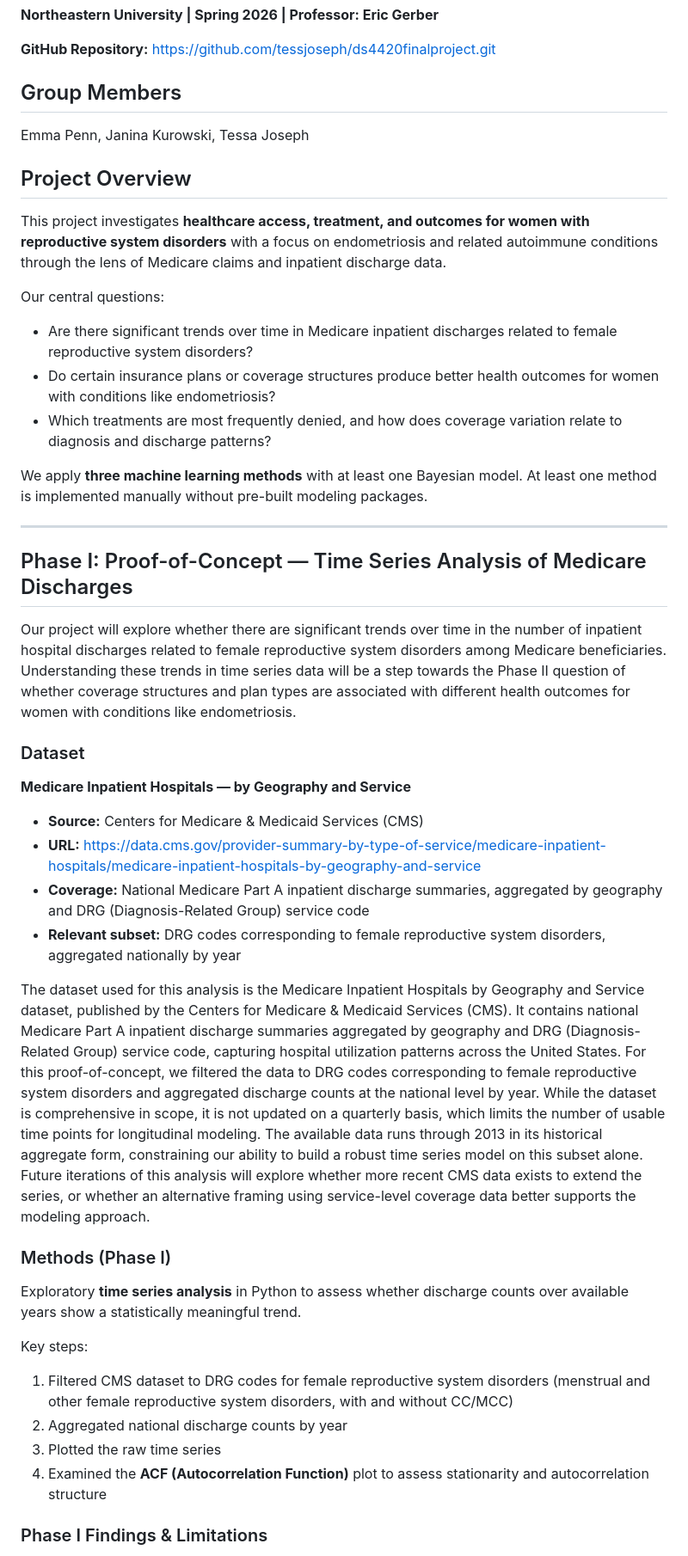
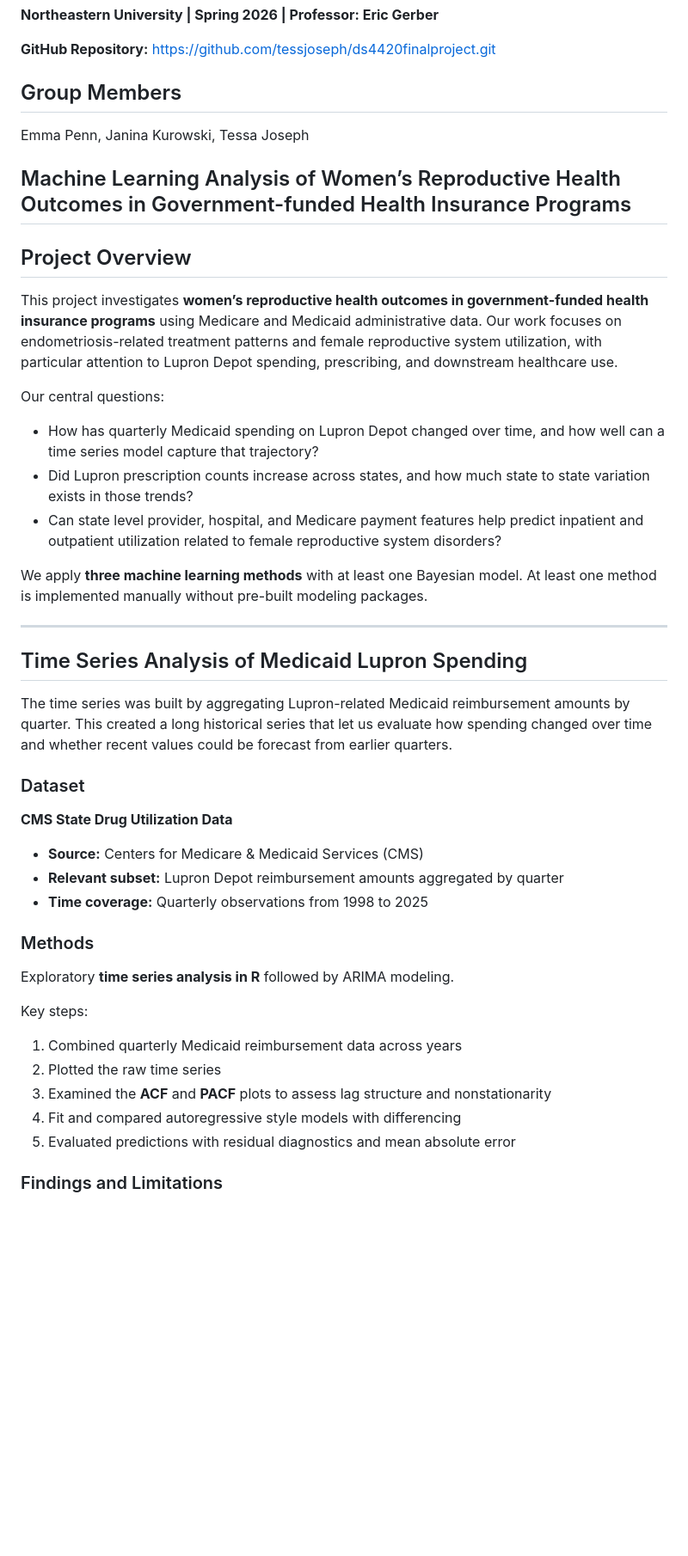
Before and after one commit to tessjoseph/ds4420finalproject, a Markdown page: README.md, the part around one of its changes. Shown at 86% size. Drawn GitHub-style; blank space fills up the shorter version.

```diff
--- a/README.md
+++ b/README.md
@@ -7,42 +7,42 @@
 
 Emma Penn, Janina Kurowski, Tessa Joseph
 
+## Machine Learning Analysis of Women’s Reproductive Health Outcomes in Government-funded Health Insurance Programs
+
 ## Project Overview
 
-This project investigates **healthcare access, treatment, and outcomes for women with reproductive system disorders** with a focus on endometriosis and related autoimmune conditions through the lens of Medicare claims and inpatient discharge data.
+This project investigates **women’s reproductive health outcomes in government-funded health insurance programs** using Medicare and Medicaid administrative data. Our work focuses on endometriosis-related treatment patterns and female reproductive system utilization, with particular attention to Lupron Depot spending, prescribing, and downstream healthcare use.
 
 Our central questions:
-- Are there significant trends over time in Medicare inpatient discharges related to female reproductive system disorders?
-- Do certain insurance plans or coverage structures produce better health outcomes for women with conditions like endometriosis?
-- Which treatments are most frequently denied, and how does coverage variation relate to diagnosis and discharge patterns?
+- How has quarterly Medicaid spending on Lupron Depot changed over time, and how well can a time series model capture that trajectory?
+- Did Lupron prescription counts increase across states, and how much state to state variation exists in those trends?
+- Can state level provider, hospital, and Medicare payment features help predict inpatient and outpatient utilization related to female reproductive system disorders?
 
 We apply **three machine learning methods** with at least one Bayesian model. At least one method is implemented manually without pre-built modeling packages.
 
 ---
 
-## Phase I: Proof-of-Concept — Time Series Analysis of Medicare Discharges
+## Time Series Analysis of Medicaid Lupron Spending
 
-Our project will explore whether there are significant trends over time in the number of inpatient hospital discharges related to female reproductive system disorders among Medicare beneficiaries. Understanding these trends in time series data will be a step towards the Phase II question of whether coverage structures and plan types are associated with different health outcomes for women with conditions like endometriosis.
+The time series was built by aggregating Lupron-related Medicaid reimbursement amounts by quarter. This created a long historical series that let us evaluate how spending changed over time and whether recent values could be forecast from earlier quarters.
 
 ### Dataset
 
-**Medicare Inpatient Hospitals — by Geography and Service**
+**CMS State Drug Utilization Data**
 - **Source:** Centers for Medicare & Medicaid Services (CMS)
-- **URL:** https://data.cms.gov/provider-summary-by-type-of-service/medicare-inpatient-hospitals/medicare-inpatient-hospitals-by-geography-and-service
-- **Coverage:** National Medicare Part A inpatient discharge summaries, aggregated by geography and DRG (Diagnosis-Related Group) service code
-- **Relevant subset:** DRG codes corresponding to female reproductive system disorders, aggregated nationally by year
+- **Relevant subset:** Lupron Depot reimbursement amounts aggregated by quarter
+- **Time coverage:** Quarterly observations from 1998 to 2025
 
-The dataset used for this analysis is the Medicare Inpatient Hospitals by Geography and Service dataset, published by the Centers for Medicare & Medicaid Services (CMS). It contains national Medicare Part A inpatient discharge summaries aggregated by geography and DRG (Diagnosis-Related Group) service code, capturing hospital utilization patterns across the United States. For this proof-of-concept, we filtered the data to DRG codes corresponding to female reproductive system disorders and aggregated discharge counts at the national level by year. While the dataset is comprehensive in scope, it is not updated on a quarterly basis, which limits the number of usable time points for longitudinal modeling. The available data runs through 2013 in its historical aggregate form, constraining our ability to build a robust time series model on this subset alone. Future iterations of this analysis will explore whether more recent CMS data exists to extend the series, or whether an alternative framing using service-level coverage data better supports the modeling approach.
+### Methods
 
-### Methods (Phase I)
-
-Exploratory **time series analysis** in Python to assess whether discharge counts over available years show a statistically meaningful trend.
+Exploratory **time series analysis in R** followed by ARIMA modeling.
 
 Key steps:
-1. Filtered CMS dataset to DRG codes for female reproductive system disorders (menstrual and other female reproductive system disorders, with and without CC/MCC)
-2. Aggregated national discharge counts by year
-3. Plotted the raw time series
-4. Examined the **ACF (Autocorrelation Function)** plot to assess stationarity and autocorrelation structure
+1. Combined quarterly Medicaid reimbursement data across years
+2. Plotted the raw time series
+3. Examined the **ACF** and **PACF** plots to assess lag structure and nonstationarity
+4. Fit and compared autoregressive style models with differencing
+5. Evaluated predictions with residual diagnostics and mean absolute error
 
-### Phase I Findings & Limitations
+### Findings and Limitations
 
```
Also changed, not shown: other parts of README.md (+114 -36 lines).
